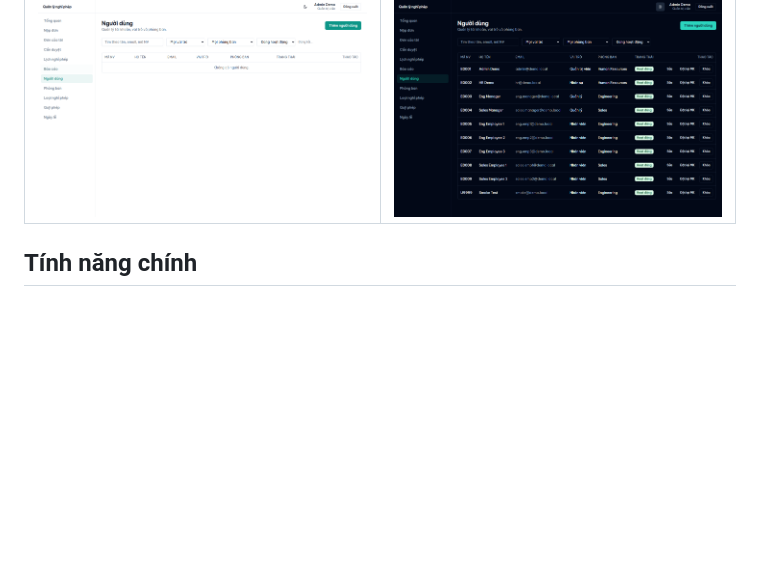
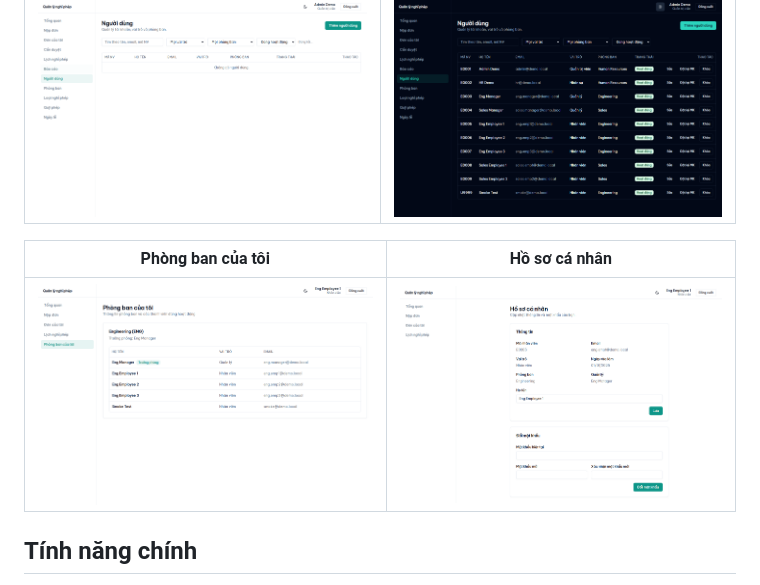
Before and after one commit to DinhHiep8287/leave-management-system, a Markdown page: README.md, the part around the change. GitHub-like rendering; pictures changed too: docs/screenshots/my-department.png (added), docs/screenshots/profile.png (added); blank space fills up the shorter version.

```diff
--- a/README.md
+++ b/README.md
@@ -15,6 +15,10 @@ Hệ thống quản lý nghỉ phép — mô phỏng quy trình nghiệp vụ ph
 | Quản lý người dùng | Quản lý người dùng (tối) |
 |---|---|
 | ![Người dùng](docs/screenshots/users.png) | ![Người dùng dark](docs/screenshots/users-dark.png) |
+
+| Phòng ban của tôi | Hồ sơ cá nhân |
+|---|---|
+| ![Phòng ban của tôi](docs/screenshots/my-department.png) | ![Hồ sơ](docs/screenshots/profile.png) |
 
 ## Tính năng chính
 
```
Also changed, not shown: CHANGELOG.md (+4 -0 lines), docs/ROADMAP.md (+2 -3 lines), 11 other files.
